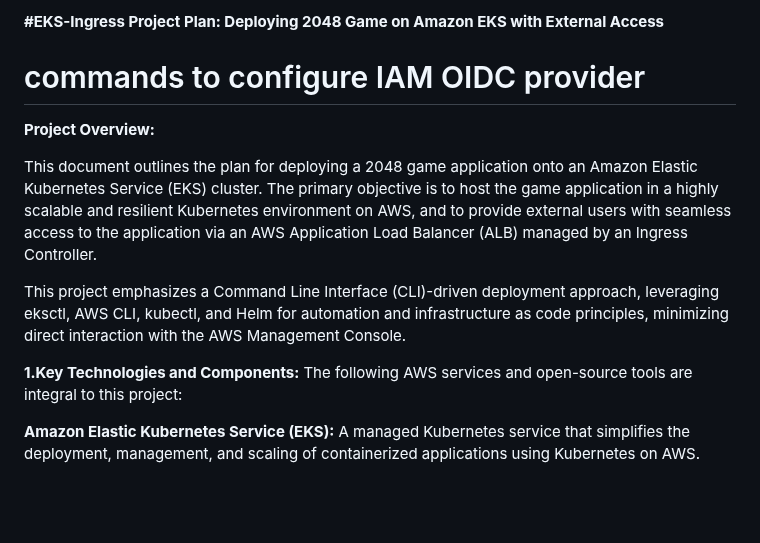
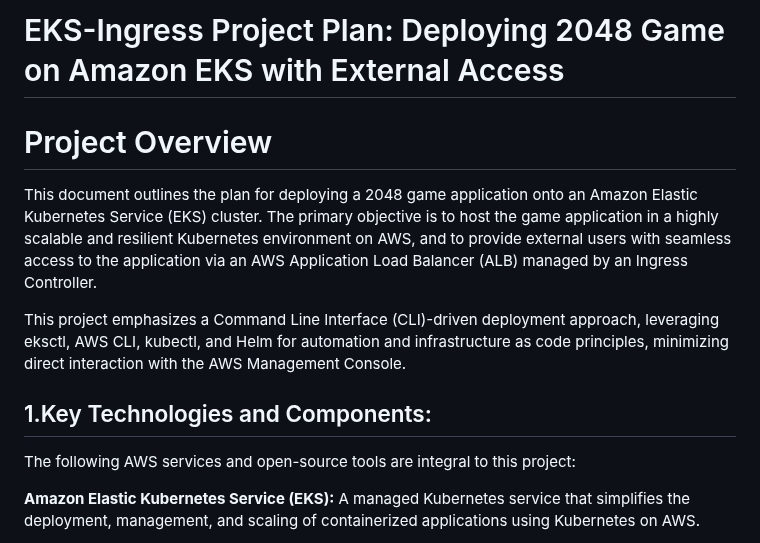
Before and after one commit to r-nands/nandhini-devops-portfolio, a Markdown page: AWS EKS/README.md, the part around one of its changes. Drawn GitHub-style; blank space fills up the shorter version.

```diff
--- a/AWS EKS/README.md
+++ b/AWS EKS/README.md
@@ -1,8 +1,8 @@
-**#EKS-Ingress Project Plan: Deploying 2048 Game on Amazon EKS with External Access**
-# commands to configure IAM OIDC provider
+# EKS-Ingress Project Plan: Deploying 2048 Game on Amazon EKS with External Access
 
 
-**Project Overview:**
+
+# Project Overview
 
 This document outlines the plan for deploying a 2048 game application onto an Amazon Elastic Kubernetes Service (EKS) cluster. The primary objective is to host the game application in a highly scalable and resilient Kubernetes environment on AWS, and to provide external users with seamless access to the application via an AWS Application Load Balancer (ALB) managed by an Ingress Controller.
 
@@ -10,7 +10,7 @@ This project emphasizes a Command Line Interface (CLI)-driven deployment approac
 
 
 
-**1.Key Technologies and Components:**
+## 1.Key Technologies and Components:
 The following AWS services and open-source tools are integral to this project:
 
 **Amazon Elastic Kubernetes Service (EKS):** A managed Kubernetes service that simplifies the deployment, management, and scaling of containerized applications using Kubernetes on AWS.
```
Also changed, not shown: other parts of AWS EKS/README.md (+4 -4 lines).
